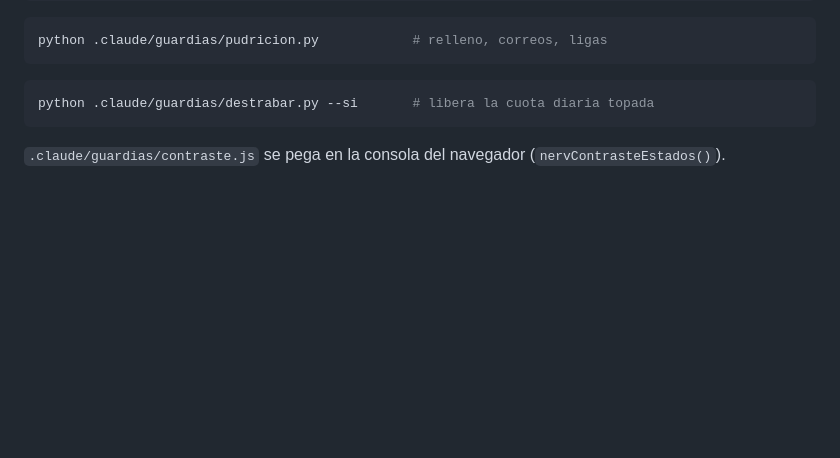
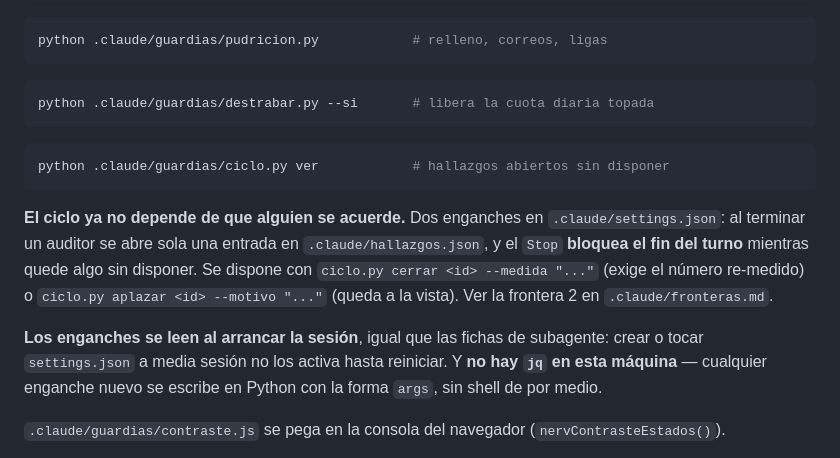
Before and after one commit to danielzam0407/danielproject, a Markdown page: CLAUDE.md, the part around the change. Rendered like a GitHub page; blank space fills up the shorter version.

Commit message:
El ciclo del escuadron ya no depende de que alguien se acuerde
Dos enganches (SubagentStop / Stop) abren y cobran los hallazgos solos, y el
fin del turno se bloquea mientras quede algo sin disponer. Se apunta aqui
tambien la trampa de que los enganches se leen al arrancar la sesion, y que
no hay jq en esta maquina.

Co-Authored-By: Claude Opus 5 <noreply@anthropic.com>

````diff
--- a/CLAUDE.md
+++ b/CLAUDE.md
@@ -115,6 +115,21 @@ python .claude/guardias/pudricion.py            # relleno, correos, ligas
 ```bash
 python .claude/guardias/destrabar.py --si       # libera la cuota diaria topada
 ```
+```bash
+python .claude/guardias/ciclo.py ver            # hallazgos abiertos sin disponer
+```
+
+**El ciclo ya no depende de que alguien se acuerde.** Dos enganches en
+`.claude/settings.json`: al terminar un auditor se abre sola una entrada en
+`.claude/hallazgos.json`, y el `Stop` **bloquea el fin del turno** mientras
+quede algo sin disponer. Se dispone con `ciclo.py cerrar <id> --medida "..."`
+(exige el número re-medido) o `ciclo.py aplazar <id> --motivo "..."` (queda a la
+vista). Ver la frontera 2 en `.claude/fronteras.md`.
+
+**Los enganches se leen al arrancar la sesión**, igual que las fichas de
+subagente: crear o tocar `settings.json` a media sesión no los activa hasta
+reiniciar. Y **no hay `jq` en esta máquina** — cualquier enganche nuevo se
+escribe en Python con la forma `args`, sin shell de por medio.
 
 `.claude/guardias/contraste.js` se pega en la consola del navegador
 (`nervContrasteEstados()`).
````
